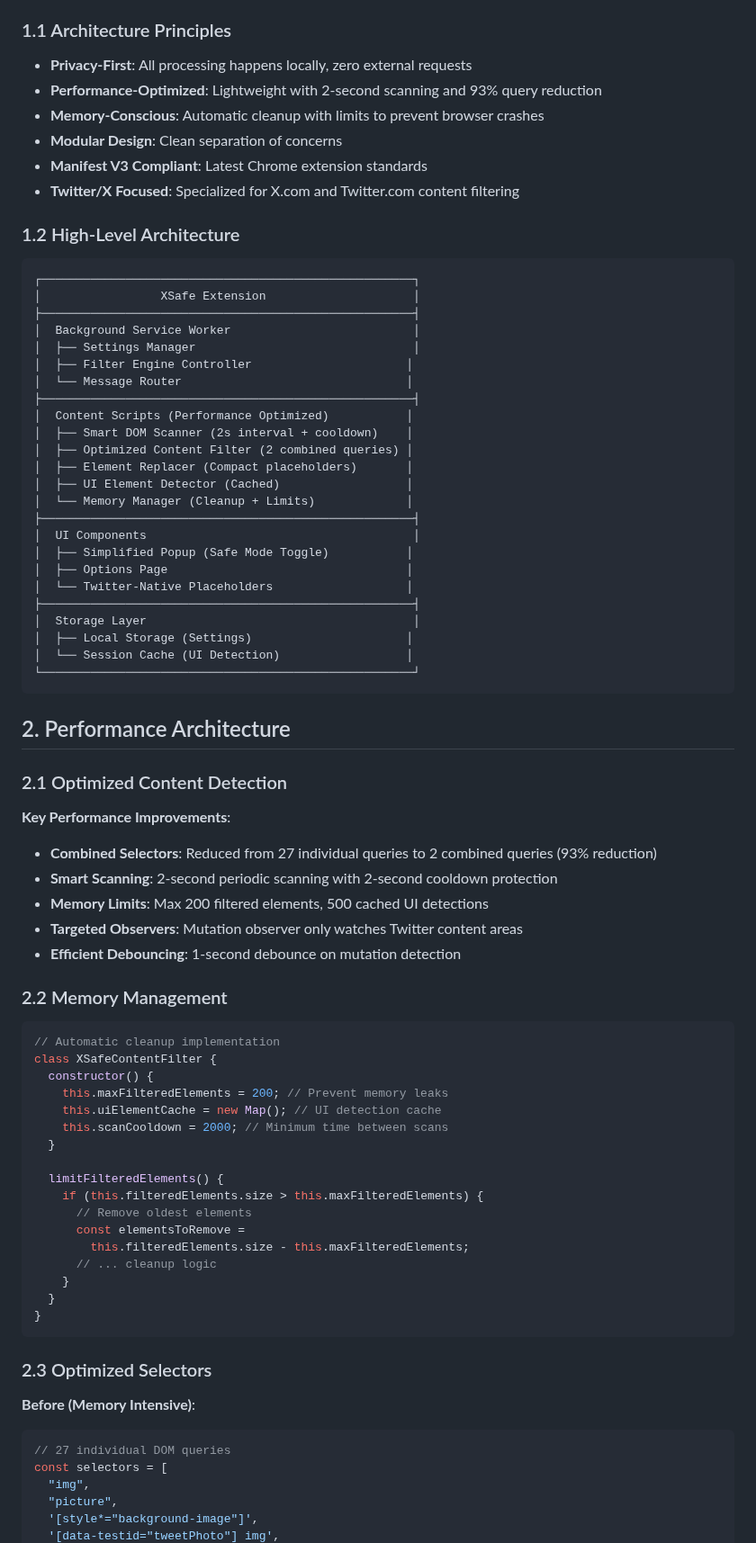
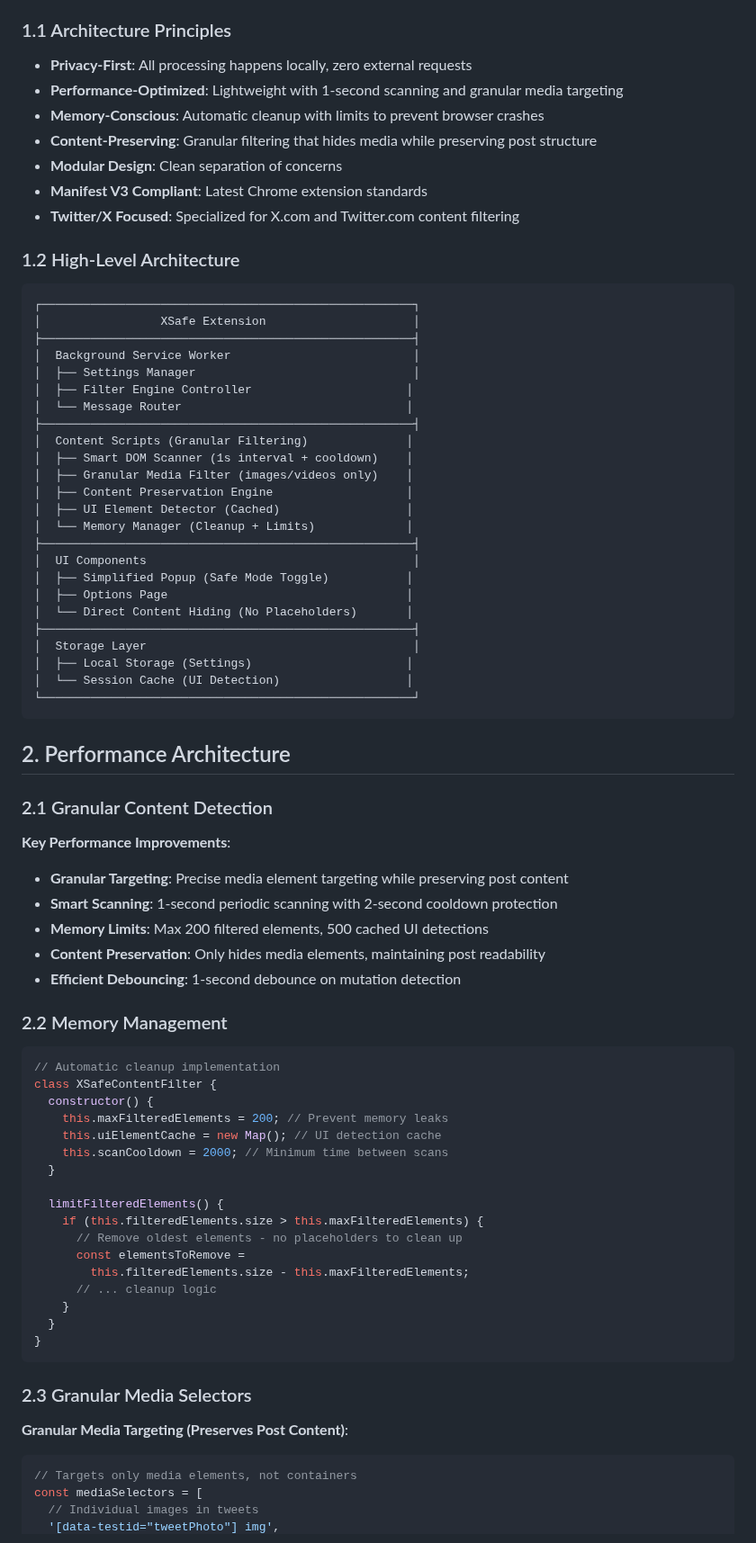
Before and after one commit to AndyBoWu/xsafe, a Markdown page: docs/TECHNICAL_ARCHITECTURE.md, the part around one of its changes. Shown at 90% size. Rendered like a GitHub page.

````diff
--- a/docs/TECHNICAL_ARCHITECTURE.md
+++ b/docs/TECHNICAL_ARCHITECTURE.md
@@ -5,8 +5,9 @@
 ### 1.1 Architecture Principles
 
 - **Privacy-First**: All processing happens locally, zero external requests
-- **Performance-Optimized**: Lightweight with 2-second scanning and 93% query reduction
+- **Performance-Optimized**: Lightweight with 1-second scanning and granular media targeting
 - **Memory-Conscious**: Automatic cleanup with limits to prevent browser crashes
+- **Content-Preserving**: Granular filtering that hides media while preserving post structure
 - **Modular Design**: Clean separation of concerns
 - **Manifest V3 Compliant**: Latest Chrome extension standards
 - **Twitter/X Focused**: Specialized for X.com and Twitter.com content filtering
@@ -22,17 +23,17 @@
 │  ├── Filter Engine Controller                      │
 │  └── Message Router                                │
 ├─────────────────────────────────────────────────────┤
-│  Content Scripts (Performance Optimized)           │
-│  ├── Smart DOM Scanner (2s interval + cooldown)    │
-│  ├── Optimized Content Filter (2 combined queries) │
-│  ├── Element Replacer (Compact placeholders)       │
+│  Content Scripts (Granular Filtering)              │
+│  ├── Smart DOM Scanner (1s interval + cooldown)    │
+│  ├── Granular Media Filter (images/videos only)    │
+│  ├── Content Preservation Engine                   │
 │  ├── UI Element Detector (Cached)                  │
 │  └── Memory Manager (Cleanup + Limits)             │
 ├─────────────────────────────────────────────────────┤
 │  UI Components                                      │
 │  ├── Simplified Popup (Safe Mode Toggle)           │
 │  ├── Options Page                                  │
-│  └── Twitter-Native Placeholders                   │
+│  └── Direct Content Hiding (No Placeholders)       │
 ├─────────────────────────────────────────────────────┤
 │  Storage Layer                                      │
 │  ├── Local Storage (Settings)                      │
@@ -42,14 +43,14 @@
 
 ## 2. Performance Architecture
 
-### 2.1 Optimized Content Detection
+### 2.1 Granular Content Detection
 
 **Key Performance Improvements**:
 
-- **Combined Selectors**: Reduced from 27 individual queries to 2 combined queries (93% reduction)
-- **Smart Scanning**: 2-second periodic scanning with 2-second cooldown protection
+- **Granular Targeting**: Precise media element targeting while preserving post content
+- **Smart Scanning**: 1-second periodic scanning with 2-second cooldown protection
 - **Memory Limits**: Max 200 filtered elements, 500 cached UI detections
-- **Targeted Observers**: Mutation observer only watches Twitter content areas
+- **Content Preservation**: Only hides media elements, maintaining post readability
 - **Efficient Debouncing**: 1-second debounce on mutation detection
 
 ### 2.2 Memory Management
@@ -65,7 +66,7 @@ class XSafeContentFilter {
 
   limitFilteredElements() {
     if (this.filteredElements.size > this.maxFilteredElements) {
-      // Remove oldest elements
+      // Remove oldest elements - no placeholders to clean up
       const elementsToRemove =
         this.filteredElements.size - this.maxFilteredElements;
       // ... cleanup logic
@@ -74,14 +75,12 @@ class XSafeContentFilter {
 }
 ```
 
-### 2.3 Optimized Selectors
+### 2.3 Granular Media Selectors
 
-**Before (Memory Intensive)**:
+**Granular Media Targeting (Preserves Post Content)**:
 
 ```javascript
-// 27 individual DOM queries
-const selectors = [
-  "img",
-  "picture",
-  '[style*="background-image"]',
+// Targets only media elements, not containers
+const mediaSelectors = [
+  // Individual images in tweets
   '[data-testid="tweetPhoto"] img',
````
Also changed, not shown: other parts of docs/TECHNICAL_ARCHITECTURE.md (+31 -39 lines), README.md (+9 -7 lines).
